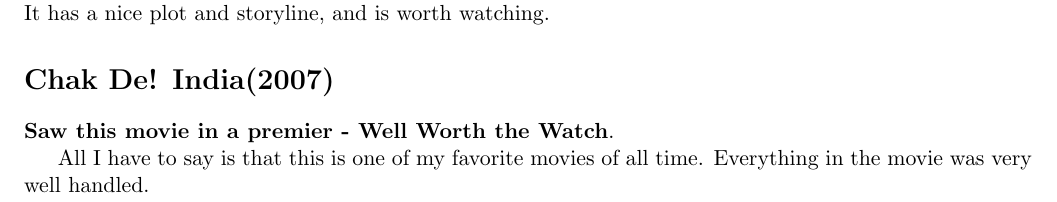
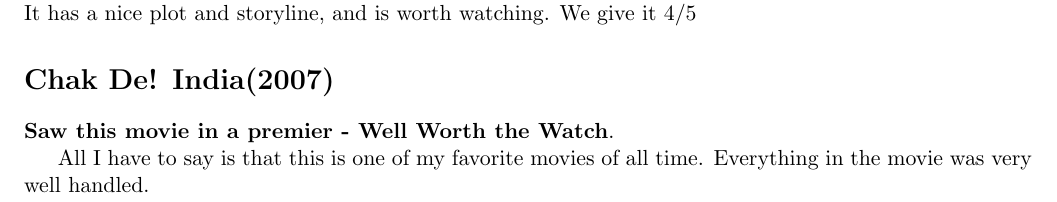
Before and after one commit to mrinaald/cs251-git, a LaTeX document (review.tex): part of the page, cut so that both start at the same text. Compiled offline with pdfLaTeX.

Commit message:
Given rating to Movie Anand

```diff
--- a/review.tex
+++ b/review.tex
@@ -12,6 +12,7 @@
 Anand is a very nice movie.\\
 It stars Rajesh Khanna and Amitabh Bachchan, who are two of the best actors of the era.\\
 It has a nice plot and storyline, and is worth watching.
+We give it 4/5
 
 \section*{Chak De! India(2007)}
 \textbf{Saw this movie in a premier - Well Worth the Watch}.
```
